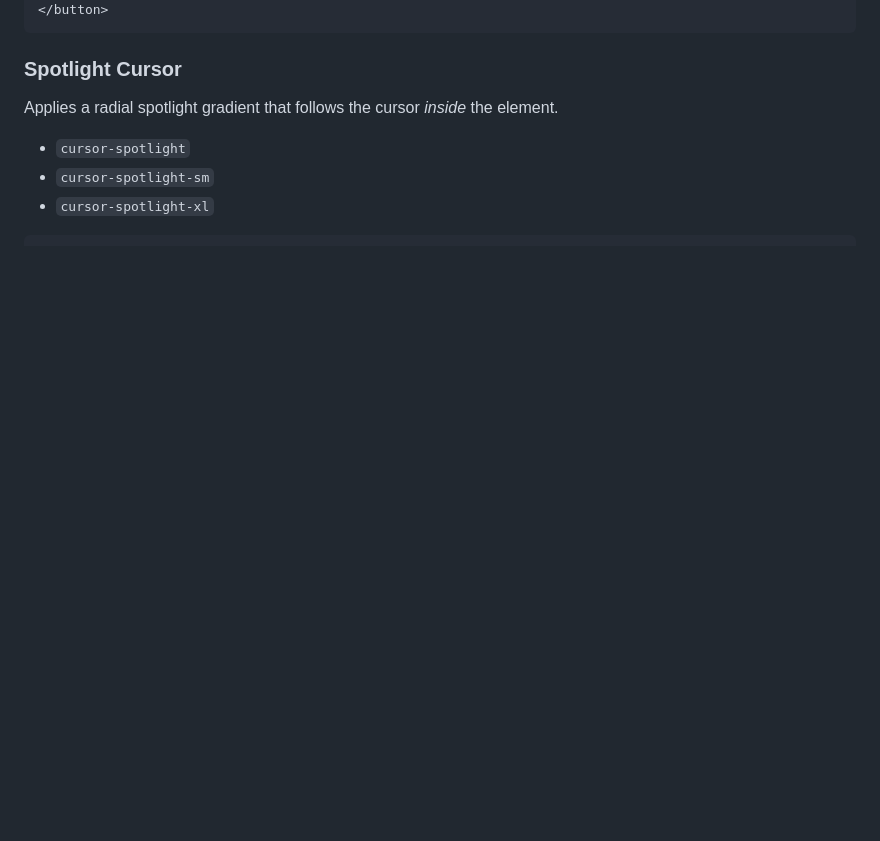
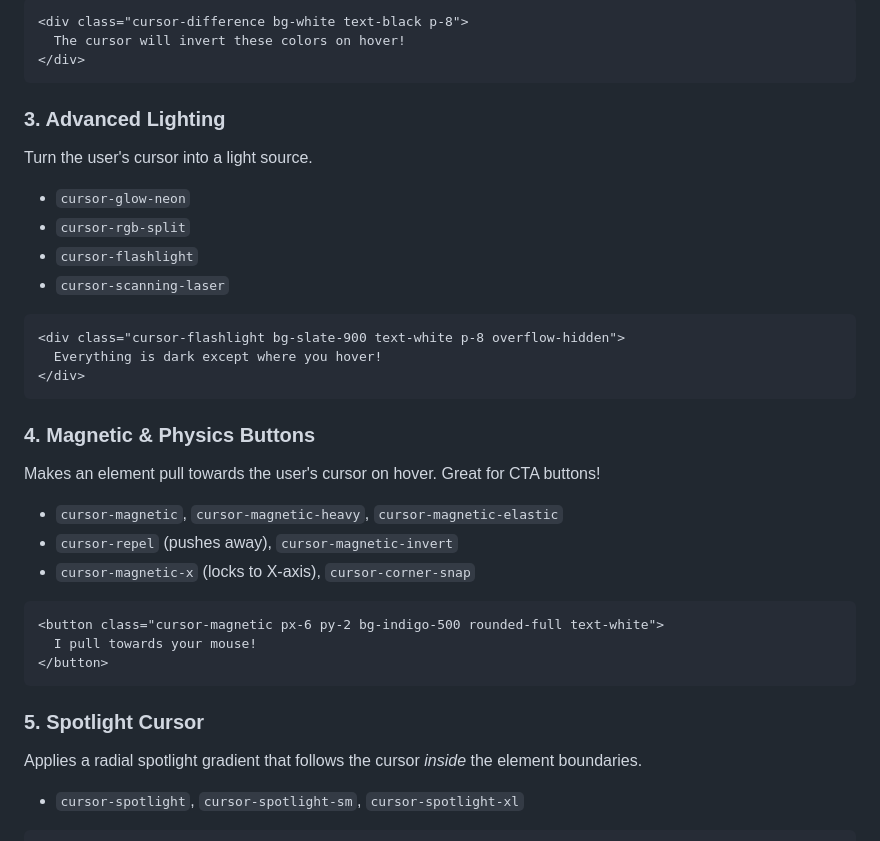
Before and after one commit to nidhidipak/tailwindcss-cursor-effects, a Markdown page: README.md, the part around one of its changes. Rendered like a GitHub page; blank space fills up the shorter version.

````diff
--- a/README.md
+++ b/README.md
@@ -53,10 +76,36 @@ Makes an element pull towards the user's cursor on hover.
+```html
+<div class="cursor-difference bg-white text-black p-8">
+  The cursor will invert these colors on hover!
+</div>
+```
+
+### 3. Advanced Lighting
+Turn the user's cursor into a light source.
+- `cursor-glow-neon`
+- `cursor-rgb-split`
+- `cursor-flashlight`
+- `cursor-scanning-laser`
+
+```html
+<div class="cursor-flashlight bg-slate-900 text-white p-8 overflow-hidden">
+  Everything is dark except where you hover!
+</div>
+```
+
+### 4. Magnetic & Physics Buttons
+Makes an element pull towards the user's cursor on hover. Great for CTA buttons!
+- `cursor-magnetic`, `cursor-magnetic-heavy`, `cursor-magnetic-elastic`
+- `cursor-repel` (pushes away), `cursor-magnetic-invert`
+- `cursor-magnetic-x` (locks to X-axis), `cursor-corner-snap`
+
+```html
+<button class="cursor-magnetic px-6 py-2 bg-indigo-500 rounded-full text-white">
+  I pull towards your mouse!
 </button>
 ```
 
-### Spotlight Cursor
-Applies a radial spotlight gradient that follows the cursor *inside* the element.
-- `cursor-spotlight`
-- `cursor-spotlight-sm`
-- `cursor-spotlight-xl`
+### 5. Spotlight Cursor
+Applies a radial spotlight gradient that follows the cursor *inside* the element boundaries.
+- `cursor-spotlight`, `cursor-spotlight-sm`, `cursor-spotlight-xl`
 
 ```html
````
Also changed, not shown: other parts of README.md (+79 -62 lines).
